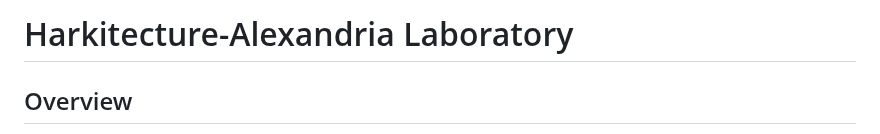
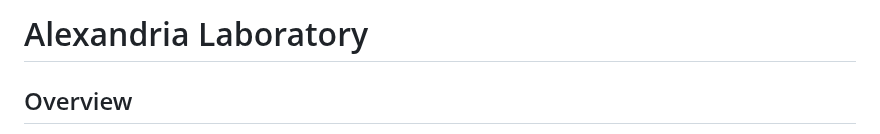
Before and after one commit to felipeharker/alexandria-project, a Markdown page: README.md, the part around the change. GitHub-like rendering.

```diff
--- a/README.md
+++ b/README.md
@@ -1,4 +1,4 @@
-# Harkitecture-Alexandria Laboratory
+# Alexandria Laboratory
 
 ## Overview
 Alexandria is dedicated to the research and development of computational design processes. Specifically, Alexandria leverages artificial intelligence and parametric architectural design workflows to design, document, and fabricate interior and exterior architectural products.
```
